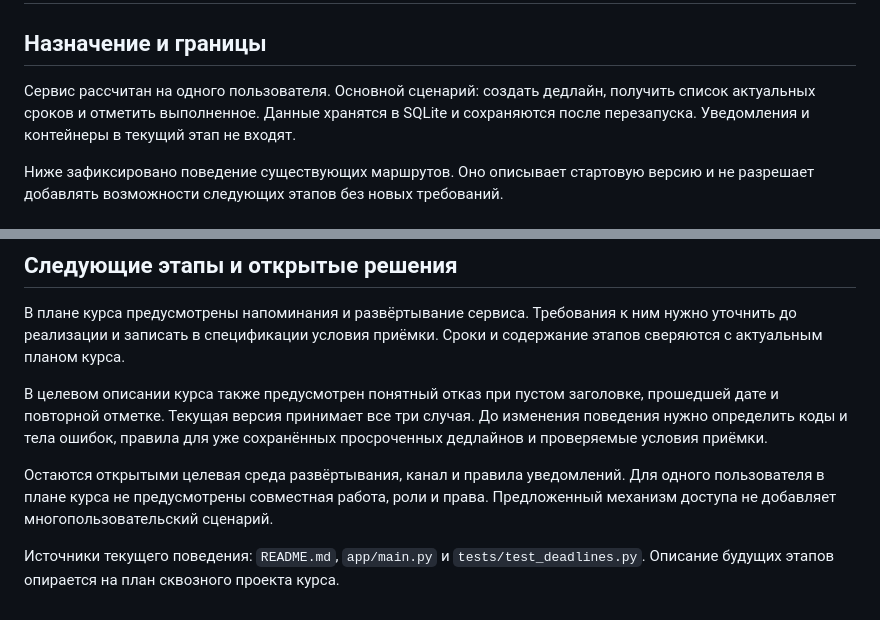
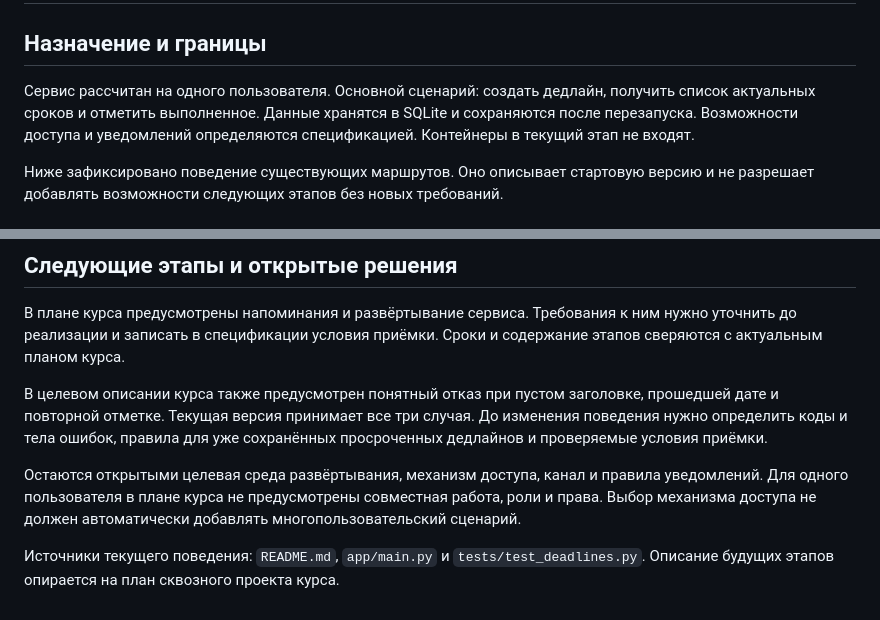
Before and after one commit to akhtyamovpavel/DeadlineDutyStarter, a Markdown page: spec.md, 2 parts joined by grey strips. Rendered like a GitHub page.

```diff
--- a/spec.md
+++ b/spec.md
@@ -2,7 +2,7 @@
 
 ## Назначение и границы
 
-Сервис рассчитан на одного пользователя. Основной сценарий: создать дедлайн, получить список актуальных сроков и отметить выполненное. Данные хранятся в SQLite и сохраняются после перезапуска. Уведомления и контейнеры в текущий этап не входят.
+Сервис рассчитан на одного пользователя. Основной сценарий: создать дедлайн, получить список актуальных сроков и отметить выполненное. Данные хранятся в SQLite и сохраняются после перезапуска. Возможности доступа и уведомлений определяются спецификацией. Контейнеры в текущий этап не входят.
 
 Ниже зафиксировано поведение существующих маршрутов. Оно описывает стартовую версию и не разрешает добавлять возможности следующих этапов без новых требований.
 
@@ -68,6 +68,6 @@
 
 В целевом описании курса также предусмотрен понятный отказ при пустом заголовке, прошедшей дате и повторной отметке. Текущая версия принимает все три случая. До изменения поведения нужно определить коды и тела ошибок, правила для уже сохранённых просроченных дедлайнов и проверяемые условия приёмки.
 
-Остаются открытыми целевая среда развёртывания, канал и правила уведомлений. Для одного пользователя в плане курса не предусмотрены совместная работа, роли и права. Предложенный механизм доступа не добавляет многопользовательский сценарий.
+Остаются открытыми целевая среда развёртывания, механизм доступа, канал и правила уведомлений. Для одного пользователя в плане курса не предусмотрены совместная работа, роли и права. Выбор механизма доступа не должен автоматически добавлять многопользовательский сценарий.
 
 Источники текущего поведения: `README.md`, `app/main.py` и `tests/test_deadlines.py`. Описание будущих этапов опирается на план сквозного проекта курса.
```
Also changed, not shown: AGENTS.md (+2 -2 lines), README.md (+1 -2 lines).
